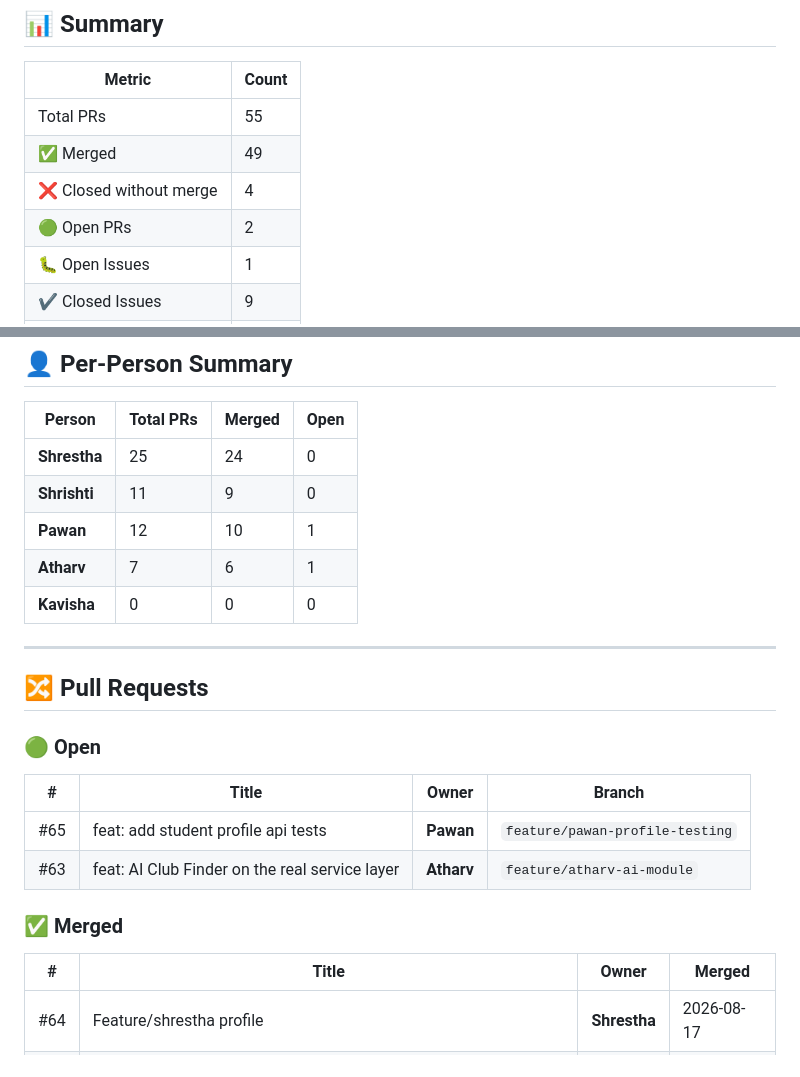
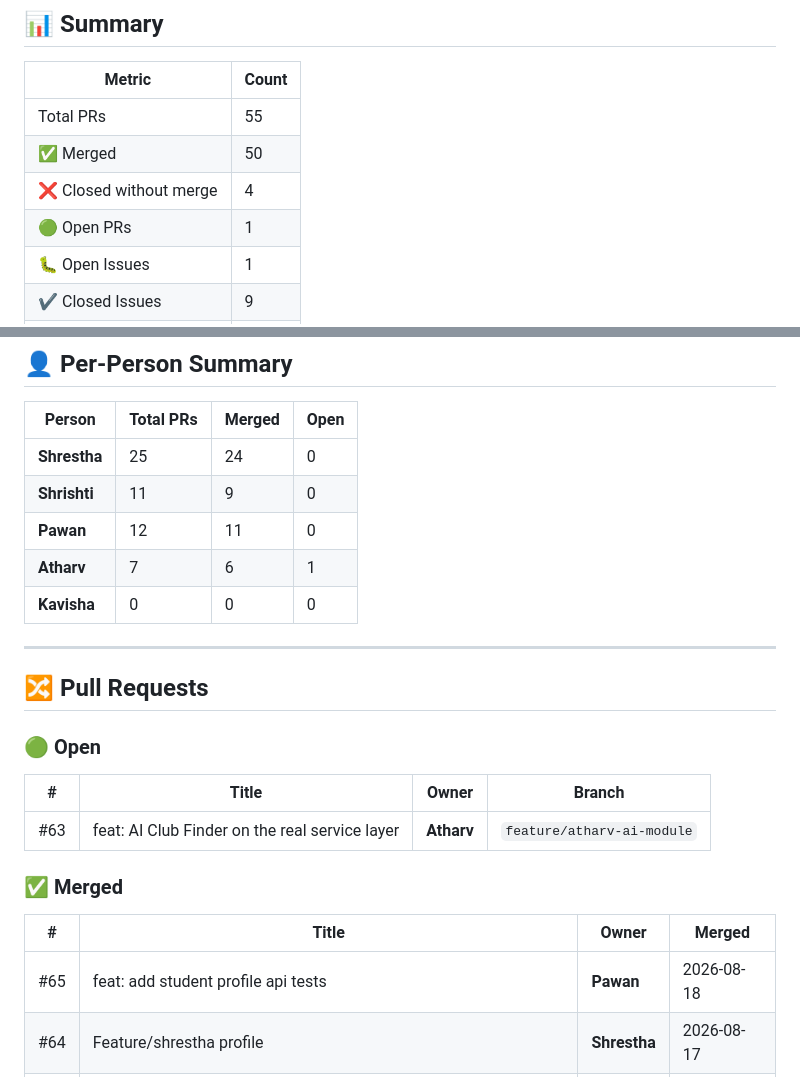
Before and after one commit to Srivastava-Shrestha/CampusConnect, a Markdown page: github-tracker.md, 2 parts joined by grey strips. Rendered like a GitHub page.

Commit message:
chore: auto-update github tracker [skip ci]

```diff
--- a/github-tracker.md
+++ b/github-tracker.md
@@ -9,9 +9,9 @@
 | Metric | Count |
 |--------|-------|
 | Total PRs | 55 |
-| ✅ Merged | 49 |
+| ✅ Merged | 50 |
 | ❌ Closed without merge | 4 |
-| 🟢 Open PRs | 2 |
+| 🟢 Open PRs | 1 |
 | 🐛 Open Issues | 1 |
 | ✔️ Closed Issues | 9 |
 | 🌿 Branches | 46 |
@@ -24,7 +24,7 @@
 |--------|-----------|--------|------|
 | **Shrestha** | 25 | 24 | 0 |
 | **Shrishti** | 11 | 9 | 0 |
-| **Pawan** | 12 | 10 | 1 |
+| **Pawan** | 12 | 11 | 0 |
 | **Atharv** | 7 | 6 | 1 |
 | **Kavisha** | 0 | 0 | 0 |
 
@@ -36,13 +36,13 @@
 
 | # | Title | Owner | Branch |
 |---|-------|-------|--------|
-| #65 | feat: add student profile api tests | **Pawan** | `feature/pawan-profile-testing` |
 | #63 | feat: AI Club Finder on the real service layer | **Atharv** | `feature/atharv-ai-module` |
 
 ### ✅ Merged
 
 | # | Title | Owner | Merged |
 |---|-------|-------|--------|
+| #65 | feat: add student profile api tests | **Pawan** | 2026-08-18 |
 | #64 | Feature/shrestha profile | **Shrestha** | 2026-08-17 |
 | #62 | Feature/pawan password reset testing | **Pawan** | 2026-08-10 |
 | #61 | Feature/pawan certificate testing | **Pawan** | 2026-08-09 |
```
Also changed, not shown: other parts of github-tracker.md (+2 -2 lines).
